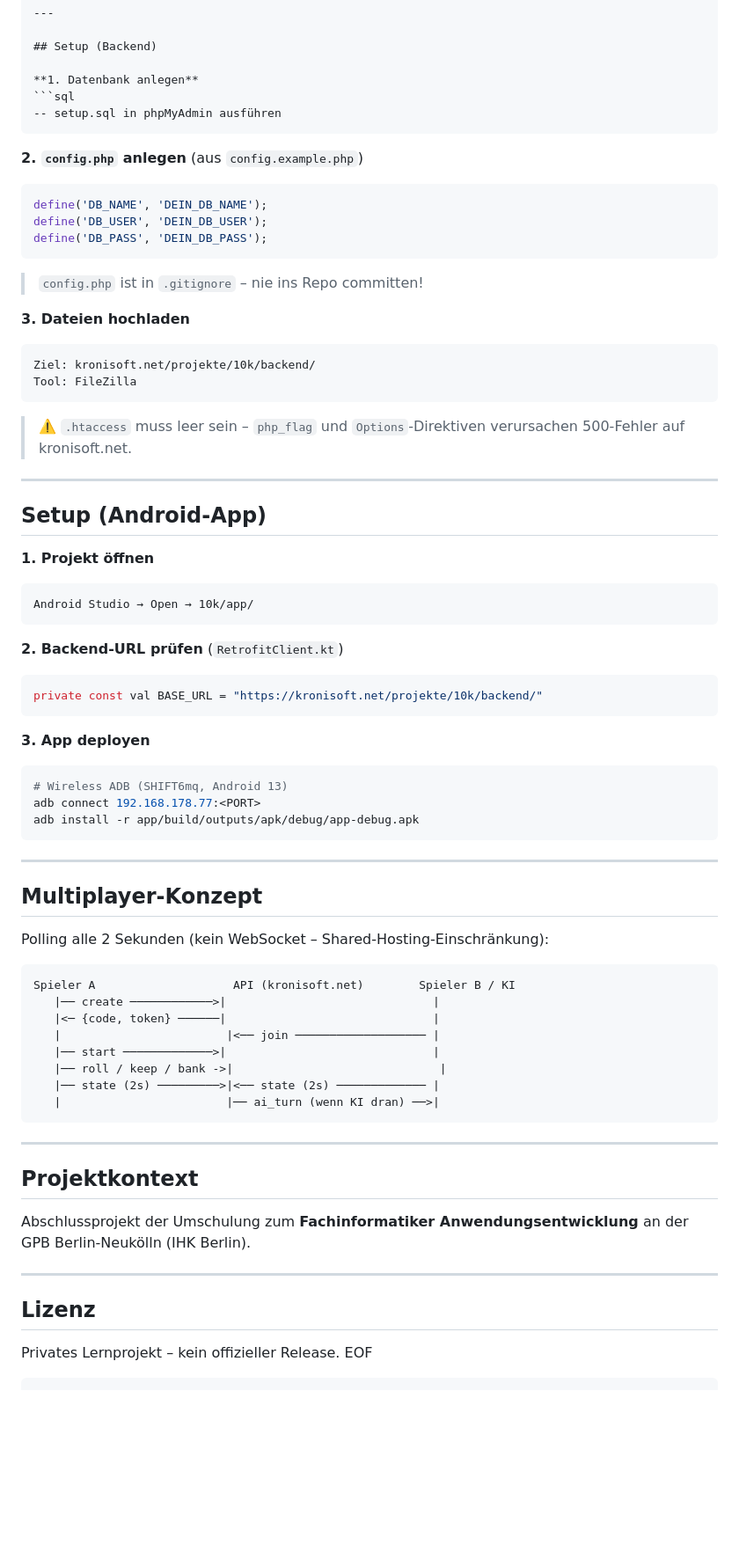
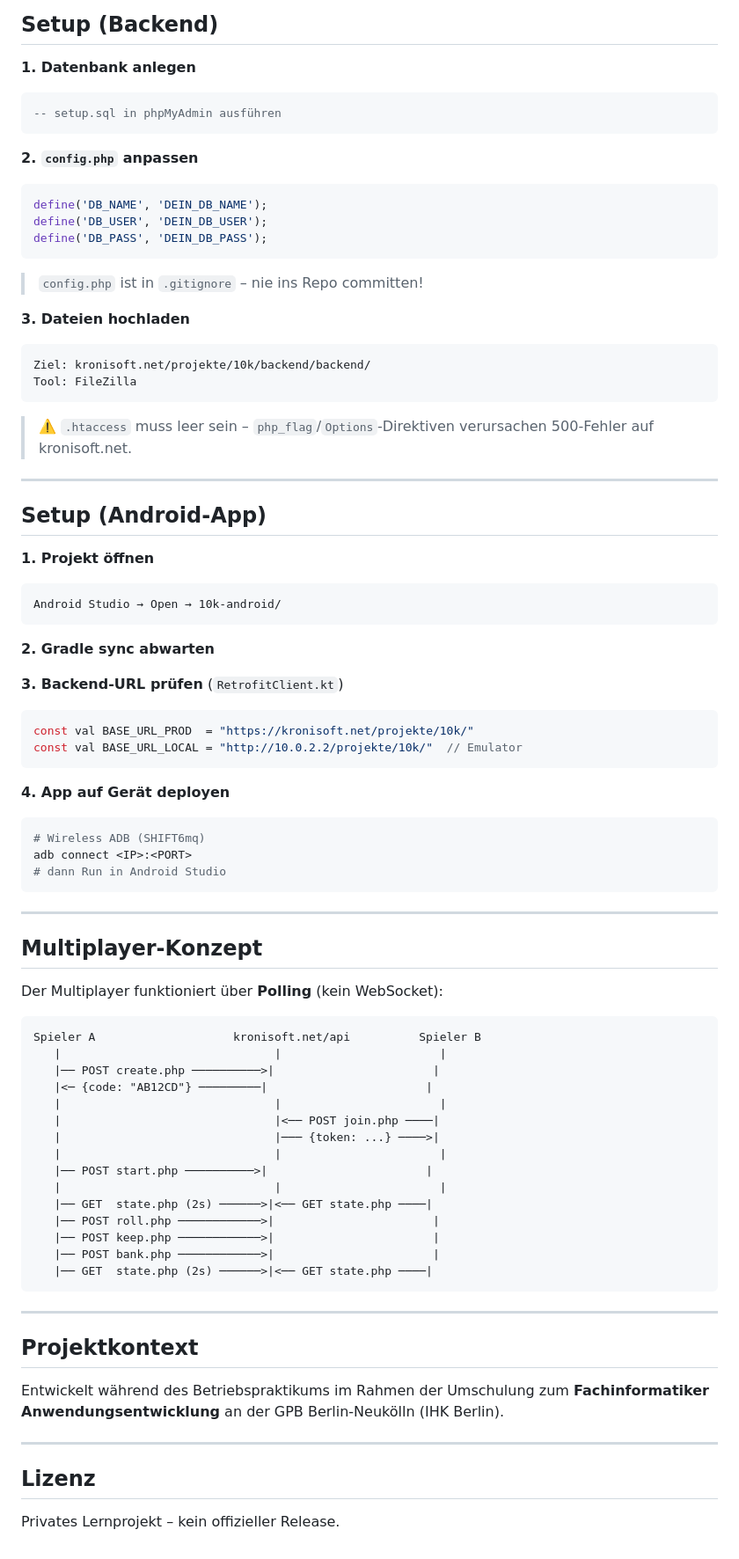
Before and after one commit to Emu77/10k, a Markdown page: README.md, the part around one of its changes. Shown at 88% size. Rendered like a GitHub page; blank space fills up the shorter version.

````diff
--- a/README.md
+++ b/README.md
@@ -118,7 +120,7 @@ Alle Calls via `POST https://kronisoft.net/projekte/10k/backend/api/index.php?ac
 -- setup.sql in phpMyAdmin ausführen
 ```
 
-**2. `config.php` anlegen** (aus `config.example.php`)
+**2. `config.php` anpassen**
 ```php
 define('DB_NAME', 'DEIN_DB_NAME');
 define('DB_USER', 'DEIN_DB_USER');
@@ -128,11 +130,11 @@ define('DB_PASS', 'DEIN_DB_PASS');
 
 **3. Dateien hochladen**
 ```
-Ziel: kronisoft.net/projekte/10k/backend/
+Ziel: kronisoft.net/projekte/10k/backend/backend/
 Tool: FileZilla
 ```
 
-> ⚠️ `.htaccess` muss leer sein – `php_flag` und `Options`-Direktiven verursachen 500-Fehler auf kronisoft.net.
+> ⚠️ `.htaccess` muss leer sein – `php_flag`/`Options`-Direktiven verursachen 500-Fehler auf kronisoft.net.
 
 ---
 
@@ -140,48 +142,56 @@ Tool: FileZilla
 
 **1. Projekt öffnen**
 ```
-Android Studio → Open → 10k/app/
+Android Studio → Open → 10k-android/
 ```
 
-**2. Backend-URL prüfen** (`RetrofitClient.kt`)
+**2. Gradle sync abwarten**
+
+**3. Backend-URL prüfen** (`RetrofitClient.kt`)
 ```kotlin
-private const val BASE_URL = "https://kronisoft.net/projekte/10k/backend/"
+const val BASE_URL_PROD  = "https://kronisoft.net/projekte/10k/"
+const val BASE_URL_LOCAL = "http://10.0.2.2/projekte/10k/"  // Emulator
 ```
 
-**3. App deployen**
+**4. App auf Gerät deployen**
 ```bash
-# Wireless ADB (SHIFT6mq, Android 13)
-adb connect 192.168.178.77:<PORT>
-adb install -r app/build/outputs/apk/debug/app-debug.apk
+# Wireless ADB (SHIFT6mq)
+adb connect <IP>:<PORT>
+# dann Run in Android Studio
 ```
 
 ---
 
 ## Multiplayer-Konzept
 
-Polling alle 2 Sekunden (kein WebSocket – Shared-Hosting-Einschränkung):
+Der Multiplayer funktioniert über **Polling** (kein WebSocket):
 
 ```
-Spieler A                    API (kronisoft.net)        Spieler B / KI
-   |── create ────────────>|                              |
-   |<─ {code, token} ──────|                              |
-   |                        |<── join ─────────────────── |
-   |── start ─────────────>|                              |
-   |── roll / keep / bank ->|                              |
-   |── state (2s) ─────────>|<── state (2s) ───────────── |
-   |                        |── ai_turn (wenn KI dran) ──>|
+Spieler A                    kronisoft.net/api          Spieler B
+   |                               |                       |
+   |── POST create.php ──────────>|                       |
+   |<─ {code: "AB12CD"} ─────────|                       |
+   |                               |                       |
+   |                               |<── POST join.php ────|
+   |                               |─── {token: ...} ────>|
+   |                               |                       |
+   |── POST start.php ──────────>|                       |
+   |                               |                       |
+   |── GET  state.php (2s) ──────>|<── GET state.php ────|
+   |── POST roll.php ────────────>|                       |
+   |── POST keep.php ────────────>|                       |
+   |── POST bank.php ────────────>|                       |
+   |── GET  state.php (2s) ──────>|<── GET state.php ────|
 ```
 
 ---
 
 ## Projektkontext
 
-Abschlussprojekt der Umschulung zum **Fachinformatiker Anwendungsentwicklung** an der GPB Berlin-Neukölln (IHK Berlin).
+Entwickelt während des Betriebspraktikums im Rahmen der Umschulung zum **Fachinformatiker Anwendungsentwicklung** an der GPB Berlin-Neukölln (IHK Berlin).
 
 ---
 
 ## Lizenz
 
 Privates Lernprojekt – kein offizieller Release.
-EOF
-```
````
Also changed, not shown: other parts of README.md (+38 -36 lines).
